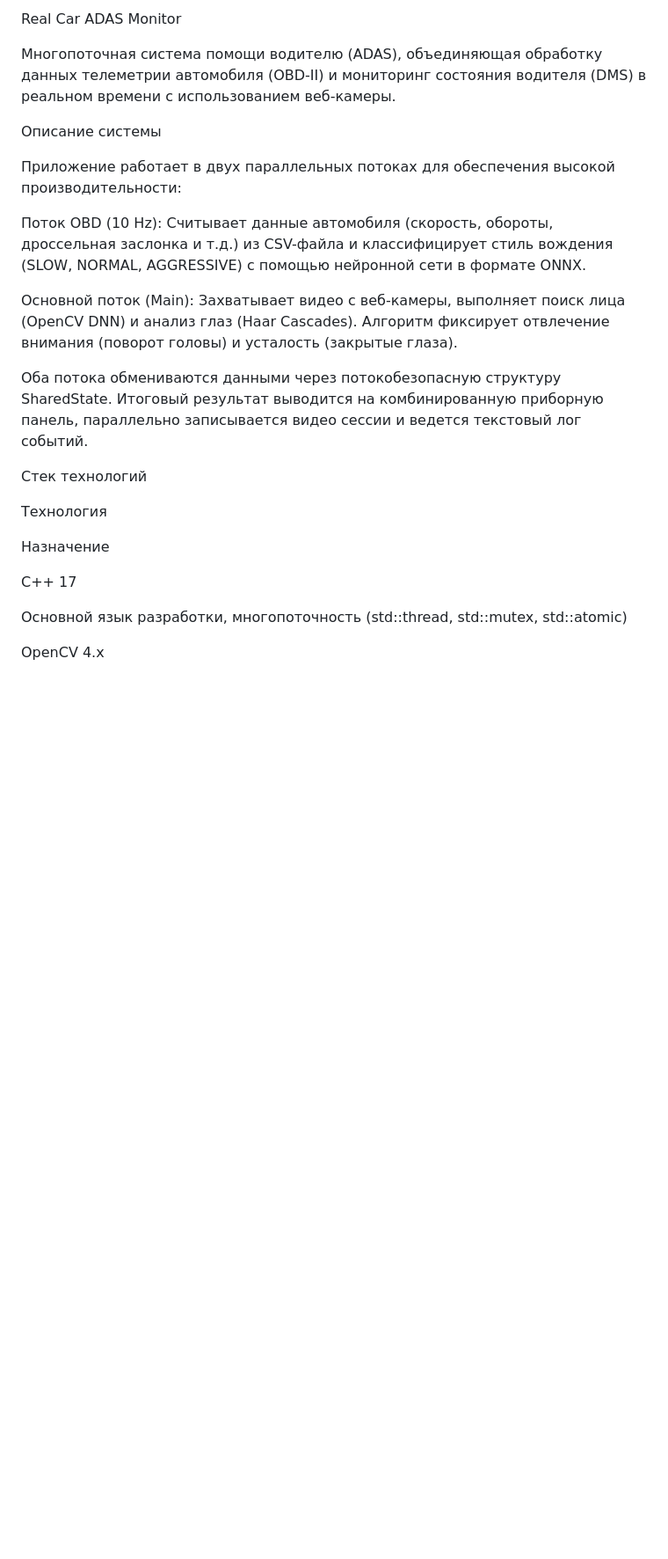
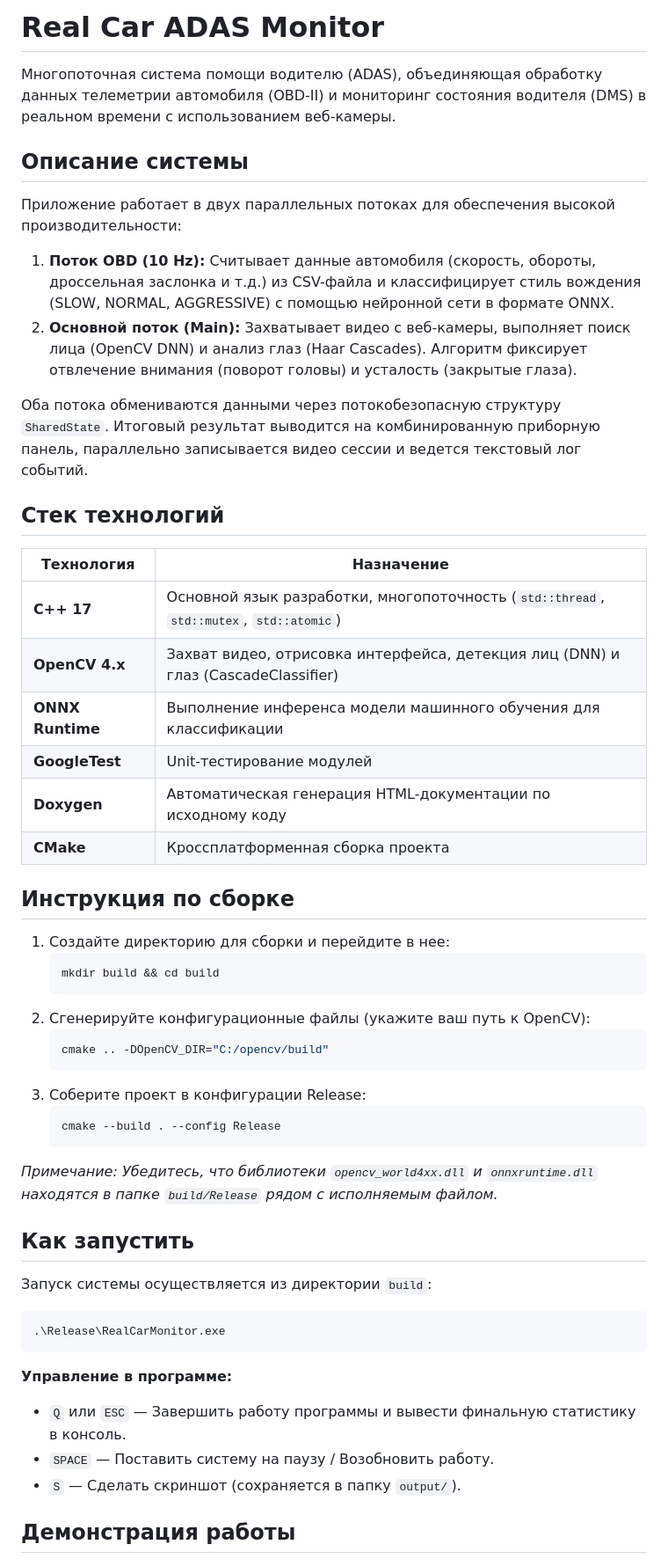
Before and after one commit to metr1ko/real-car-adas-monitor, a Markdown page: README.md, the part around one of its changes. Shown at 88% size. Rendered like a GitHub page; blank space fills up the shorter version.

````diff
--- a/README.md
+++ b/README.md
@@ -1,26 +1,53 @@
-Real Car ADAS Monitor
+# Real Car ADAS Monitor
 
 Многопоточная система помощи водителю (ADAS), объединяющая обработку данных телеметрии автомобиля (OBD-II) и мониторинг состояния водителя (DMS) в реальном времени с использованием веб-камеры.
 
-Описание системы
+## Описание системы
 
 Приложение работает в двух параллельных потоках для обеспечения высокой производительности:
+1. **Поток OBD (10 Hz):** Считывает данные автомобиля (скорость, обороты, дроссельная заслонка и т.д.) из CSV-файла и классифицирует стиль вождения (SLOW, NORMAL, AGGRESSIVE) с помощью нейронной сети в формате ONNX.
+2. **Основной поток (Main):** Захватывает видео с веб-камеры, выполняет поиск лица (OpenCV DNN) и анализ глаз (Haar Cascades). Алгоритм фиксирует отвлечение внимания (поворот головы) и усталость (закрытые глаза).
 
-Поток OBD (10 Hz): Считывает данные автомобиля (скорость, обороты, дроссельная заслонка и т.д.) из CSV-файла и классифицирует стиль вождения (SLOW, NORMAL, AGGRESSIVE) с помощью нейронной сети в формате ONNX.
+Оба потока обмениваются данными через потокобезопасную структуру `SharedState`. Итоговый результат выводится на комбинированную приборную панель, параллельно записывается видео сессии и ведется текстовый лог событий.
 
-Основной поток (Main): Захватывает видео с веб-камеры, выполняет поиск лица (OpenCV DNN) и анализ глаз (Haar Cascades). Алгоритм фиксирует отвлечение внимания (поворот головы) и усталость (закрытые глаза).
+## Стек технологий
 
-Оба потока обмениваются данными через потокобезопасную структуру SharedState. Итоговый результат выводится на комбинированную приборную панель, параллельно записывается видео сессии и ведется текстовый лог событий.
+| Технология | Назначение |
+| --- | --- |
+| **C++ 17** | Основной язык разработки, многопоточность (`std::thread`, `std::mutex`, `std::atomic`) |
+| **OpenCV 4.x** | Захват видео, отрисовка интерфейса, детекция лиц (DNN) и глаз (CascadeClassifier) |
+| **ONNX Runtime** | Выполнение инференса модели машинного обучения для классификации |
+| **GoogleTest** | Unit-тестирование модулей |
+| **Doxygen** | Автоматическая генерация HTML-документации по исходному коду |
+| **CMake** | Кроссплатформенная сборка проекта |
 
-Стек технологий
+## Инструкция по сборке
 
-Технология
+1. Создайте директорию для сборки и перейдите в нее:
+   ```bash
+   mkdir build && cd build
+   ```
+2. Сгенерируйте конфигурационные файлы (укажите ваш путь к OpenCV):
+   ```bash
+   cmake .. -DOpenCV_DIR="C:/opencv/build"
+   ```
+3. Соберите проект в конфигурации Release:
+   ```bash
+   cmake --build . --config Release
+   ```
+*Примечание: Убедитесь, что библиотеки `opencv_world4xx.dll` и `onnxruntime.dll` находятся в папке `build/Release` рядом с исполняемым файлом.*
 
-Назначение
+## Как запустить
 
-C++ 17
+Запуск системы осуществляется из директории `build`:
+```bash
+.\Release\RealCarMonitor.exe
+```
 
-Основной язык разработки, многопоточность (std::thread, std::mutex, std::atomic)
+**Управление в программе:**
+* `Q` или `ESC` — Завершить работу программы и вывести финальную статистику в консоль.
+* `SPACE` — Поставить систему на паузу / Возобновить работу.
+* `S` — Сделать скриншот (сохраняется в папку `output/`).
 
-OpenCV 4.x
+## Демонстрация работы
 
````
Also changed, not shown: other parts of README.md (+9 -77 lines).
